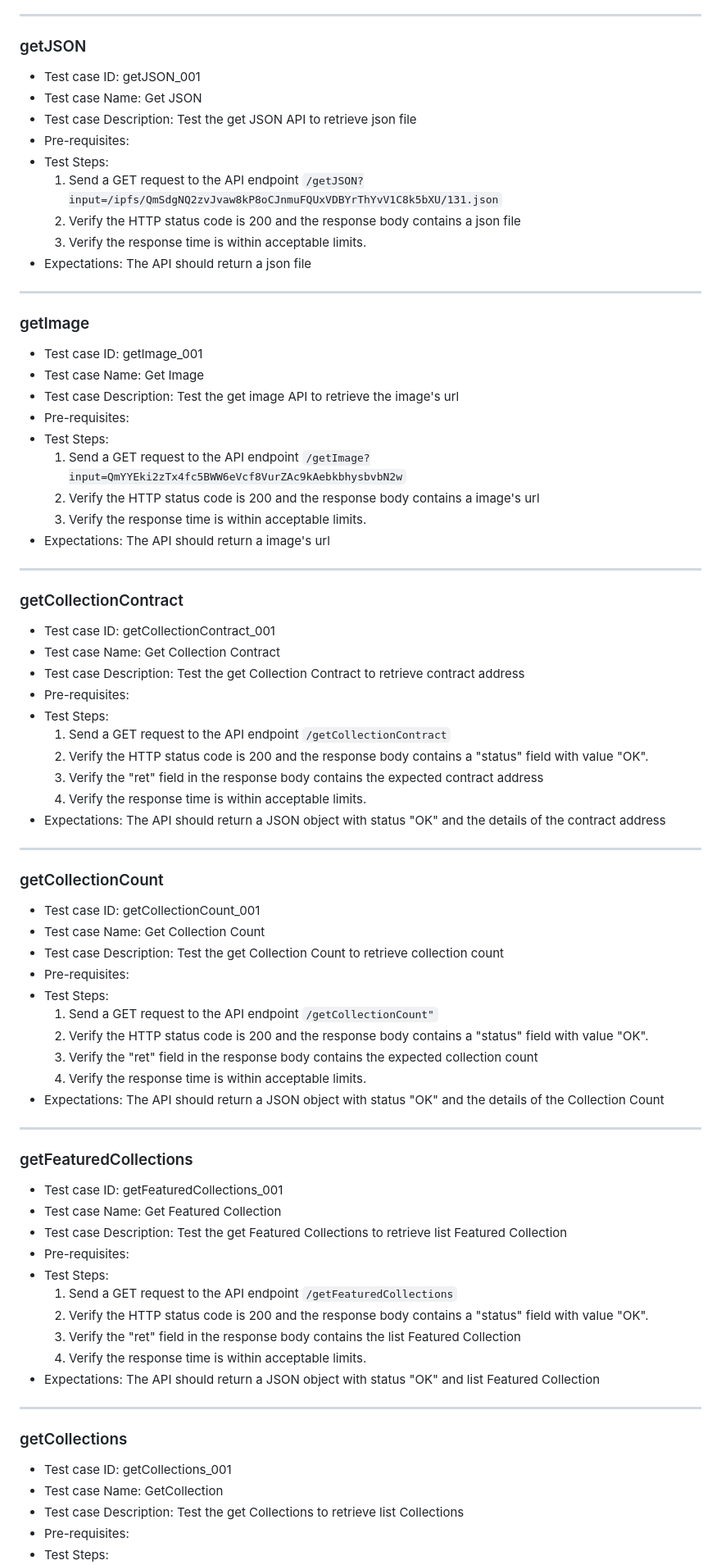
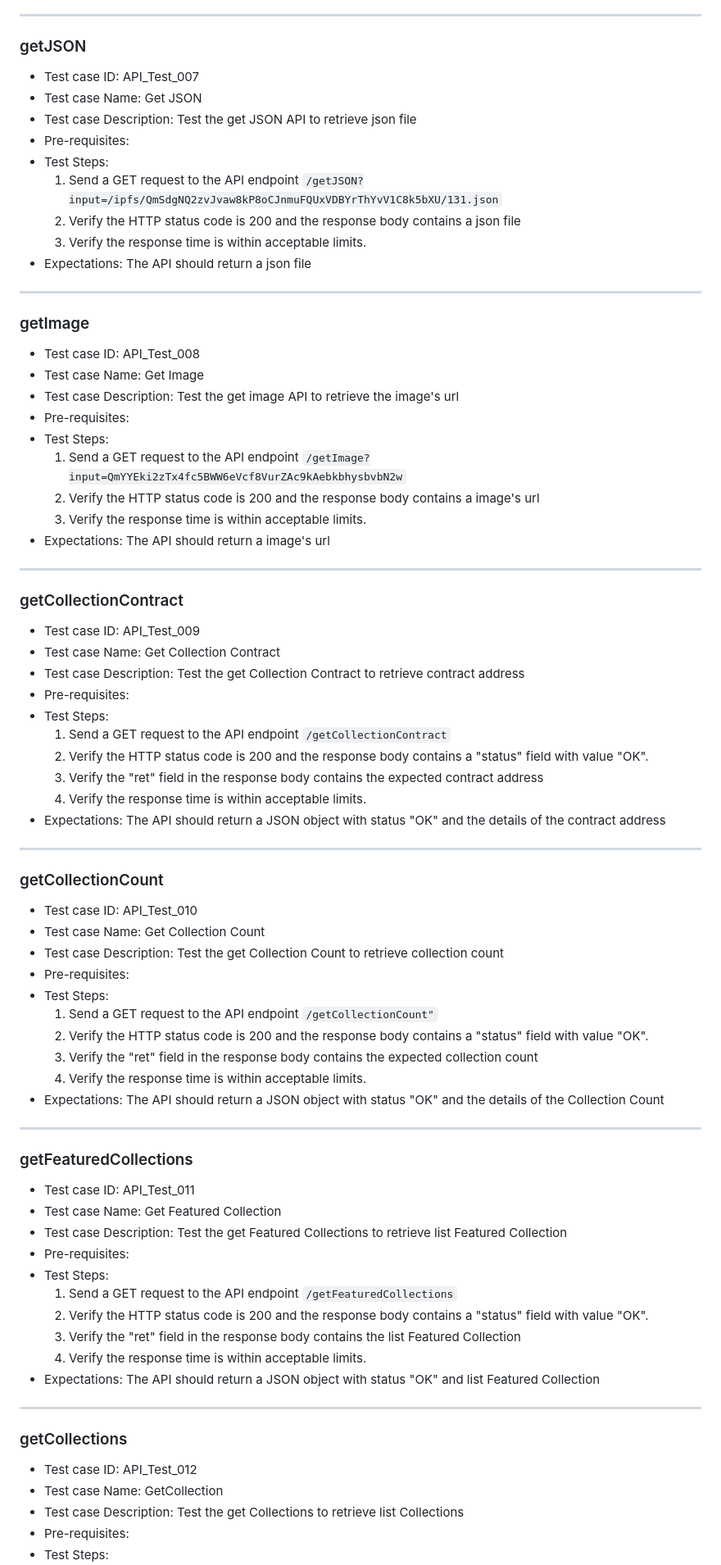
Before and after one commit to ArtZero-io/backend, a Markdown page: docs/api_test_plan.md, the part around one of its changes. Shown at 82% size. Rendered like a GitHub page.

```diff
--- a/docs/api_test_plan.md
+++ b/docs/api_test_plan.md
@@ -193,7 +188,7 @@ By testing the API, we aim to ensure that the functionality of the NFT marketpla
 ---
 ### getJSON
 
-+ Test case ID: getJSON_001
++ Test case ID: API_Test_007
 + Test case Name:  Get JSON
 + Test case Description: Test the get JSON API to retrieve json file
 + Pre-requisites:
@@ -206,7 +201,7 @@ By testing the API, we aim to ensure that the functionality of the NFT marketpla
 ---
 ### getImage
 
-+ Test case ID: getImage_001
++ Test case ID: API_Test_008
 + Test case Name:  Get Image
 + Test case Description: Test the get image API to retrieve the image's url
 + Pre-requisites:
@@ -219,7 +214,7 @@ By testing the API, we aim to ensure that the functionality of the NFT marketpla
 ---
 ### getCollectionContract
 
-+ Test case ID: getCollectionContract_001
++ Test case ID: API_Test_009
 + Test case Name:  Get Collection Contract
 + Test case Description: Test the get Collection Contract to retrieve contract address
 + Pre-requisites:
@@ -233,7 +228,7 @@ By testing the API, we aim to ensure that the functionality of the NFT marketpla
 ---
 ### getCollectionCount
 
-+ Test case ID: getCollectionCount_001
++ Test case ID: API_Test_010
 + Test case Name:  Get Collection Count
 + Test case Description: Test the get Collection Count to retrieve collection count
 + Pre-requisites:
@@ -246,7 +241,7 @@ By testing the API, we aim to ensure that the functionality of the NFT marketpla
 ---
 ### getFeaturedCollections
 
-+ Test case ID: getFeaturedCollections_001
++ Test case ID: API_Test_011
 + Test case Name:  Get Featured Collection
 + Test case Description: Test the get Featured Collections  to retrieve list Featured Collection
 + Pre-requisites:
@@ -259,7 +254,7 @@ By testing the API, we aim to ensure that the functionality of the NFT marketpla
 ---
 ### getCollections
 
-+ Test case ID: getCollections_001
++ Test case ID: API_Test_012
 + Test case Name:  GetCollection
 + Test case Description: Test the get Collections  to retrieve list Collections
 + Pre-requisites:
```
Also changed, not shown: other parts of docs/api_test_plan.md (+53 -59 lines).
